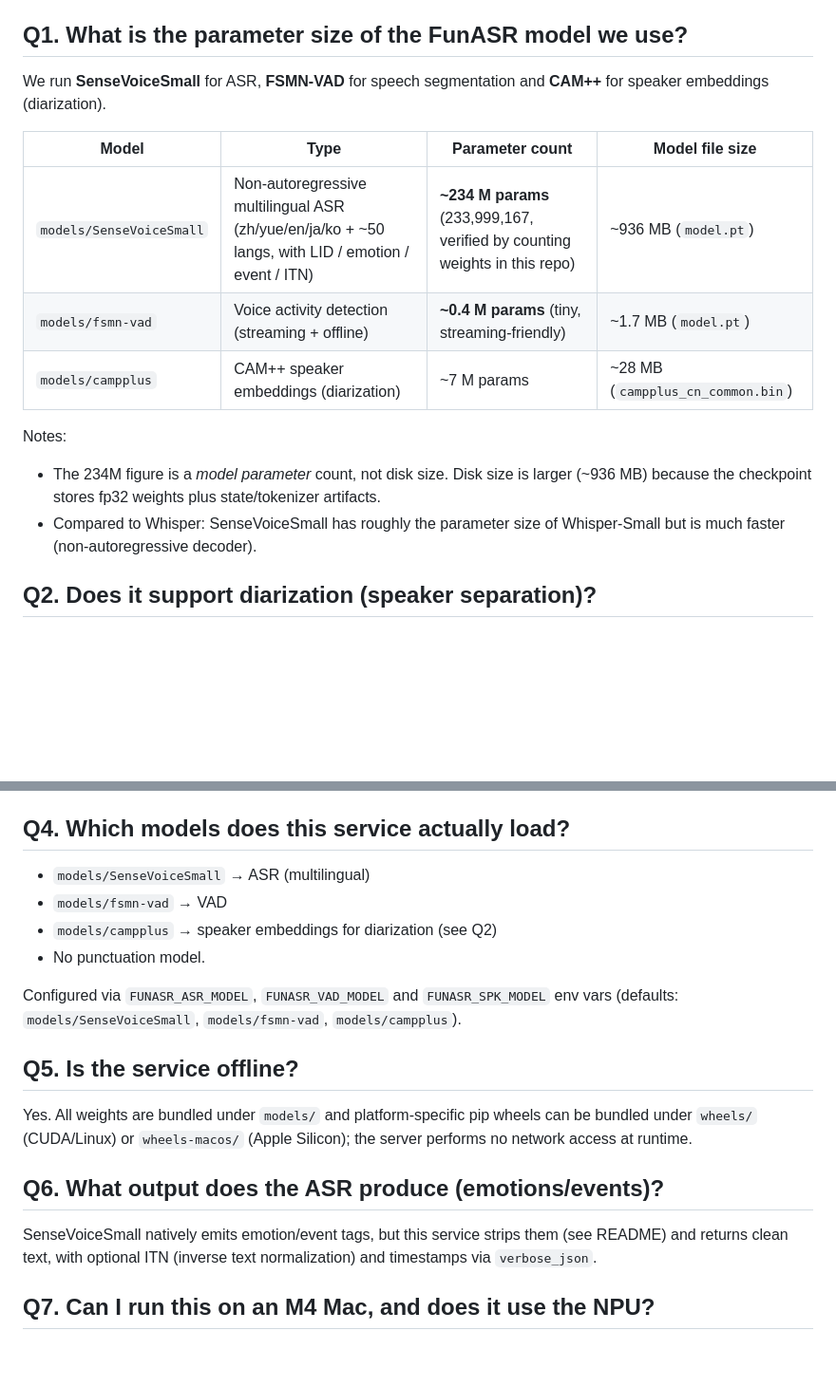
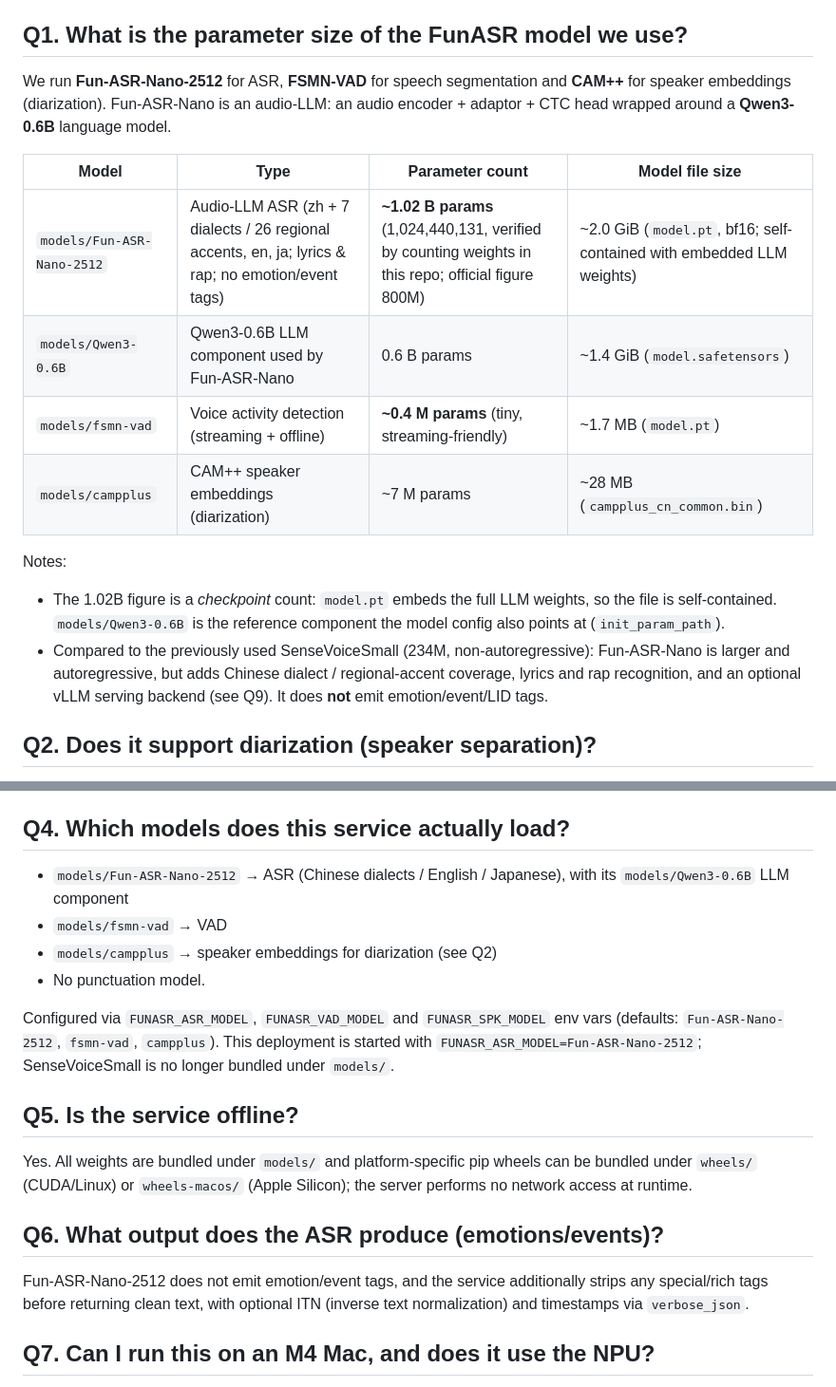
Before and after one commit to ShanGor/fun-asr-as-a-service, a Markdown page: FAQ.md, 2 parts joined by grey strips. Shown at 95% size. GitHub-like rendering; blank space fills up the shorter version.

Commit message:
Revise the FAQ

```diff
--- a/FAQ.md
+++ b/FAQ.md
@@ -5,21 +5,26 @@ Answers to the most common questions about this FunASR service
 
 ## Q1. What is the parameter size of the FunASR model we use?
 
-We run **SenseVoiceSmall** for ASR, **FSMN-VAD** for speech segmentation and
-**CAM++** for speaker embeddings (diarization).
+We run **Fun-ASR-Nano-2512** for ASR, **FSMN-VAD** for speech segmentation and
+**CAM++** for speaker embeddings (diarization). Fun-ASR-Nano is an audio-LLM:
+an audio encoder + adaptor + CTC head wrapped around a **Qwen3-0.6B** language
+model.
 
 | Model | Type | Parameter count | Model file size |
 |---|---|---|---|
-| `models/SenseVoiceSmall` | Non-autoregressive multilingual ASR (zh/yue/en/ja/ko + ~50 langs, with LID / emotion / event / ITN) | **~234 M params** (233,999,167, verified by counting weights in this repo) | ~936 MB (`model.pt`) |
+| `models/Fun-ASR-Nano-2512` | Audio-LLM ASR (zh + 7 dialects / 26 regional accents, en, ja; lyrics & rap; no emotion/event tags) | **~1.02 B params** (1,024,440,131, verified by counting weights in this repo; official figure 800M) | ~2.0 GiB (`model.pt`, bf16; self-contained with embedded LLM weights) |
+| `models/Qwen3-0.6B` | Qwen3-0.6B LLM component used by Fun-ASR-Nano | 0.6 B params | ~1.4 GiB (`model.safetensors`) |
 | `models/fsmn-vad` | Voice activity detection (streaming + offline) | **~0.4 M params** (tiny, streaming-friendly) | ~1.7 MB (`model.pt`) |
 | `models/campplus` | CAM++ speaker embeddings (diarization) | ~7 M params | ~28 MB (`campplus_cn_common.bin`) |
 
 Notes:
-- The 234M figure is a *model parameter* count, not disk size. Disk size is
-  larger (~936 MB) because the checkpoint stores fp32 weights plus
-  state/tokenizer artifacts.
-- Compared to Whisper: SenseVoiceSmall has roughly the parameter size of
-  Whisper-Small but is much faster (non-autoregressive decoder).
+- The 1.02B figure is a *checkpoint* count: `model.pt` embeds the full LLM
+  weights, so the file is self-contained. `models/Qwen3-0.6B` is the reference
+  component the model config also points at (`init_param_path`).
+- Compared to the previously used SenseVoiceSmall (234M, non-autoregressive):
+  Fun-ASR-Nano is larger and autoregressive, but adds Chinese dialect /
+  regional-accent coverage, lyrics and rap recognition, and an optional vLLM
+  serving backend (see Q9). It does **not** emit emotion/event/LID tags.
 
 ## Q2. Does it support diarization (speaker separation)?
 
@@ -53,14 +58,16 @@ bundled wheels.
 
 ## Q4. Which models does this service actually load?
 
-- `models/SenseVoiceSmall` → ASR (multilingual)
+- `models/Fun-ASR-Nano-2512` → ASR (Chinese dialects / English / Japanese),
+  with its `models/Qwen3-0.6B` LLM component
 - `models/fsmn-vad` → VAD
 - `models/campplus` → speaker embeddings for diarization (see Q2)
 - No punctuation model.
 
 Configured via `FUNASR_ASR_MODEL`, `FUNASR_VAD_MODEL` and `FUNASR_SPK_MODEL`
-env vars (defaults: `models/SenseVoiceSmall`, `models/fsmn-vad`,
-`models/campplus`).
+env vars (defaults: `Fun-ASR-Nano-2512`, `fsmn-vad`, `campplus`). This
+deployment is started with `FUNASR_ASR_MODEL=Fun-ASR-Nano-2512`; SenseVoiceSmall
+is no longer bundled under `models/`.
 
 ## Q5. Is the service offline?
 
@@ -70,9 +77,9 @@ Silicon); the server performs no network access at runtime.
 
 ## Q6. What output does the ASR produce (emotions/events)?
 
-SenseVoiceSmall natively emits emotion/event tags, but this service strips
-them (see README) and returns clean text, with optional ITN
-(inverse text normalization) and timestamps via `verbose_json`.
+Fun-ASR-Nano-2512 does not emit emotion/event tags, and the service
+additionally strips any special/rich tags before returning clean text, with
+optional ITN (inverse text normalization) and timestamps via `verbose_json`.
 
 ## Q7. Can I run this on an M4 Mac, and does it use the NPU?
 
```
